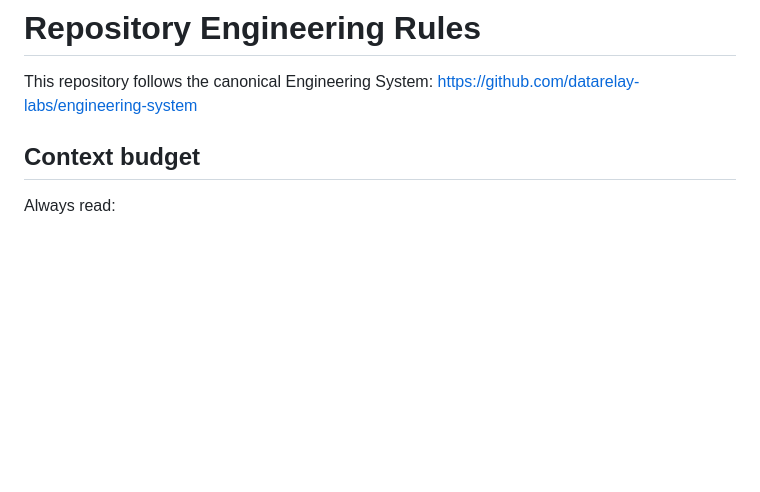
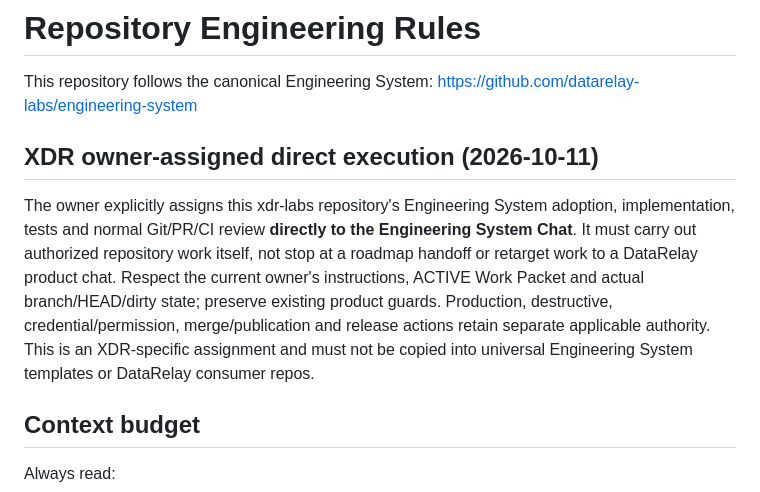
Before and after one commit to xdr-labs/stellar-data-exporter, a Markdown page: AGENTS.md, the part around the change. Rendered like a GitHub page; blank space fills up the shorter version.

Commit message:
docs: assign XDR direct execution to Engineering System Chat (#50)
Co-authored-by: Rick Lee <ricklee@users.noreply.github.com>

```diff
--- a/AGENTS.md
+++ b/AGENTS.md
@@ -2,6 +2,18 @@
 
 This repository follows the canonical Engineering System:
 https://github.com/datarelay-labs/engineering-system
+
+## XDR owner-assigned direct execution (2026-10-11)
+
+The owner explicitly assigns this xdr-labs repository's Engineering System adoption,
+implementation, tests and normal Git/PR/CI review **directly to the Engineering System Chat**.
+It must carry out authorized repository work itself, not stop at a roadmap handoff or
+retarget work to a DataRelay product chat. Respect the current owner's instructions,
+ACTIVE Work Packet and actual branch/HEAD/dirty state; preserve existing product guards.
+Production, destructive, credential/permission, merge/publication and release actions
+retain separate applicable authority. This is an XDR-specific assignment and must not
+be copied into universal Engineering System templates or DataRelay consumer repos.
+
 
 ## Context budget
 
```
